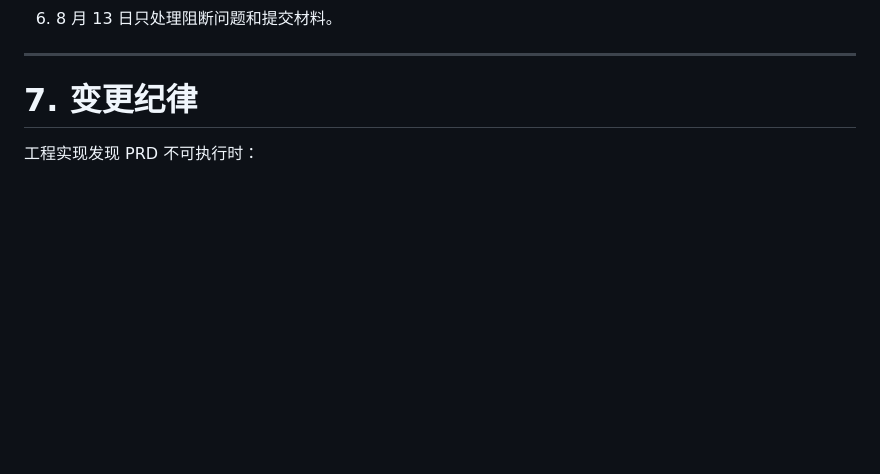
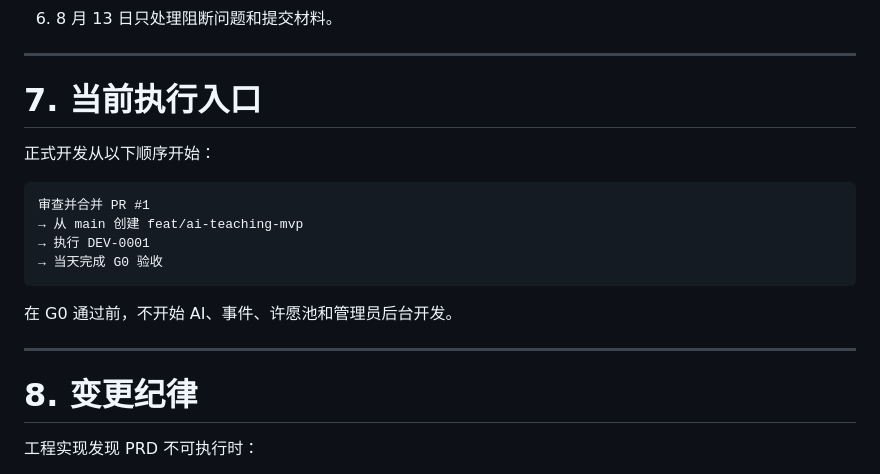
Before and after one commit to AWKN-Lab/game, a Markdown page: docs/engineering/README.md, the part around the change. Drawn GitHub-style; blank space fills up the shorter version.

Commit message:
docs(engineering): record execution plan as control document

````diff
--- a/docs/engineering/README.md
+++ b/docs/engineering/README.md
@@ -124,7 +124,22 @@ PRD 解决“做什么、为什么做、做到什么程度”。
 
 ---
 
-# 7. 变更纪律
+# 7. 当前执行入口
+
+正式开发从以下顺序开始：
+
+```text
+审查并合并 PR #1
+→ 从 main 创建 feat/ai-teaching-mvp
+→ 执行 DEV-0001
+→ 当天完成 G0 验收
+```
+
+在 G0 通过前，不开始 AI、事件、许愿池和管理员后台开发。
+
+---
+
+# 8. 变更纪律
 
 工程实现发现 PRD 不可执行时：
 
````
